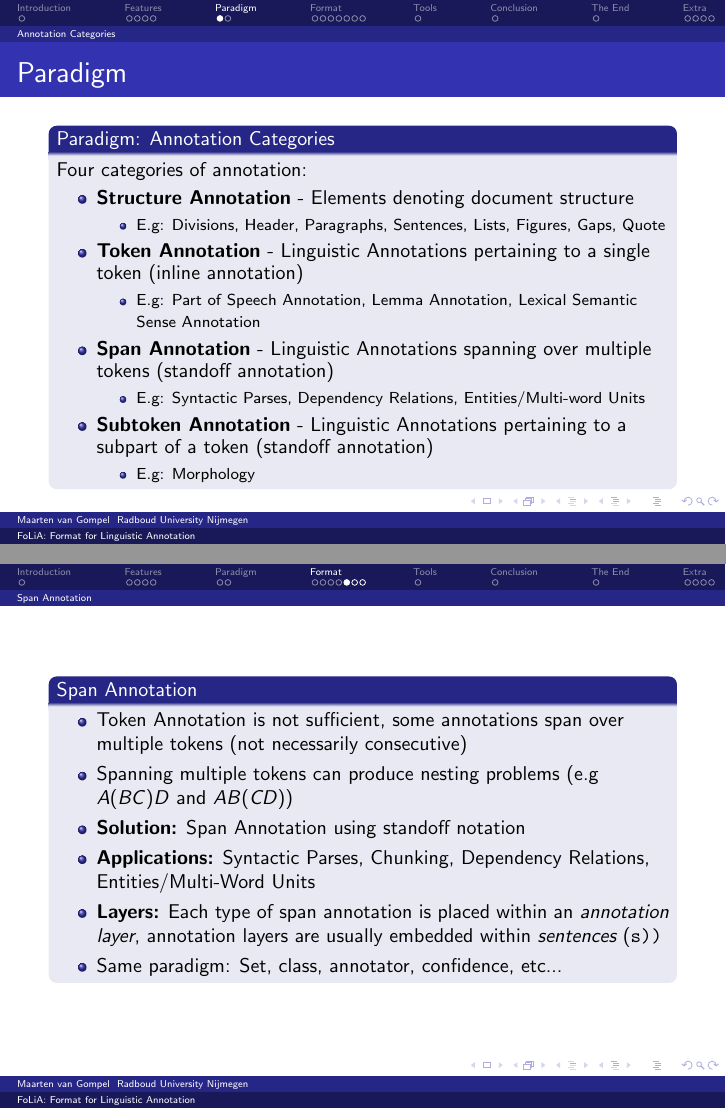
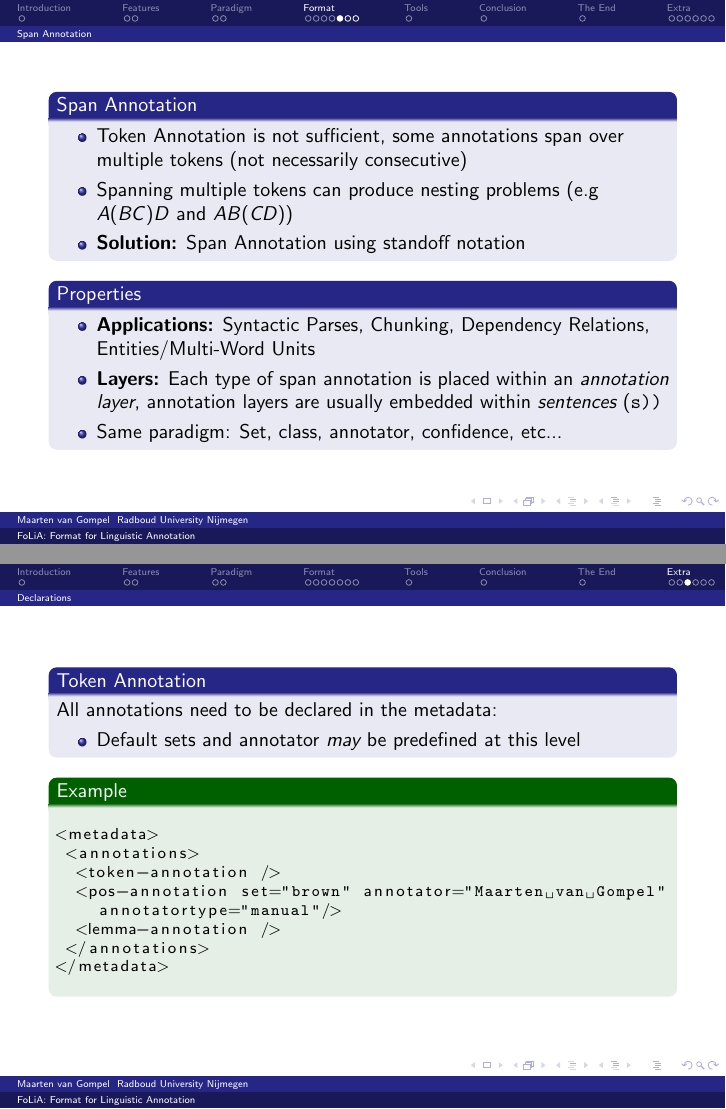
Before and after one commit to proycon/folia, LaTeX slides (docs/folia_pres_clin.tex): pages 7 and 13 of 22 before the commit and pages 11 and 19 of 22 after it, joined at a grey line. Compiled offline with pdfLaTeX.

Commit message:
shortened

```diff
--- a/docs/folia_pres_clin.tex
+++ b/docs/folia_pres_clin.tex
@@ -296,9 +267,14 @@ stringstyle=\ttfamily,
             \item Token Annotation is not sufficient, some annotations span over multiple tokens (not necessarily consecutive)
             \item Spanning multiple tokens can produce nesting problems (e.g $A (B C) D$ and $A B (C D)$)
             \item \textbf{Solution:} Span Annotation using standoff notation
-            \item \textbf{Applications:} Syntactic Parses, Chunking, Dependency Relations, Entities/Multi-Word Units
-            \item \textbf{Layers:} Each type of span annotation is placed within an \emph{annotation layer}, annotation layers are usually embedded within \emph{sentences} (\texttt{s))}
-            \item Same paradigm: Set, class, annotator, confidence, etc...
+        \end{itemize}
+    \end{block}
+
+    \begin{block}{Properties}
+    	\begin{itemize}
+    	 \item \textbf{Applications:} Syntactic Parses, Chunking, Dependency Relations, Entities/Multi-Word Units
+         \item \textbf{Layers:} Each type of span annotation is placed within an \emph{annotation layer}, annotation layers are usually embedded within \emph{sentences} (\texttt{s))}
+         \item Same paradigm: Set, class, annotator, confidence, etc...
         \end{itemize}
     \end{block}
 \end{frame}
@@ -417,6 +393,39 @@ stringstyle=\ttfamily,
 \section{Extra}
 
 
+\subsection{Annotations}
+
+\begin{frame}
+    \begin{block}{Supported Annotations (1/2)}
+        FoLiA supports the following linguistic annotations:
+        \begin{itemize}
+            \item Part-of-Speech tags (with features)
+            \item Lemmatisation
+            \item Domain tagging
+            \item Lexical semantic sense annotation (used in DutchSemCor)
+            \item Named Entities / Multi-word units (used in SoNaR)
+            \item Syntactic Parses
+            \item Dependency Relations
+        \end{itemize}
+    \end{block}
+\end{frame}
+
+\begin{frame}
+    \begin{block}{Supported Annotations (2/2)}
+        FoLiA supports the following linguistic annotations:
+        \begin{itemize}
+            \item Chunking
+            \item Corrections (used in valkuil.net)
+            \item Morphology
+            \item Event/Time annotation
+            \item Phonetic annotation
+        \end{itemize}
+    \end{block}
+\end{frame}
+
+
+\subsection{Declarations}
+
 \begin{frame}[fragile]
     \begin{block}{Token Annotation}
         All annotations need to be declared in the metadata:
```
Also changed, not shown: docs/folia_pres_clin.pdf, docs/folia_pres_clin.tex (56 more changed lines).
